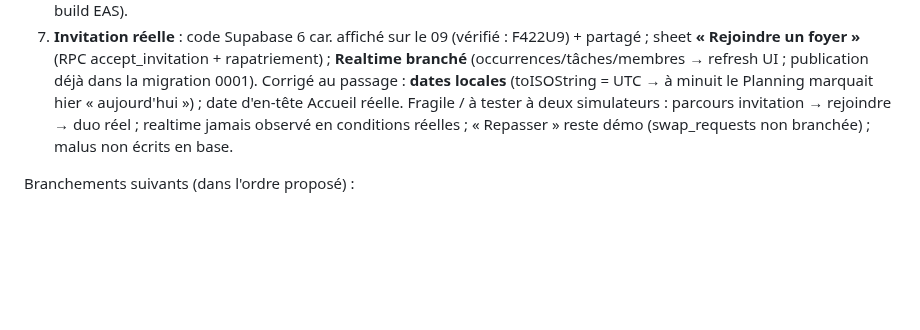
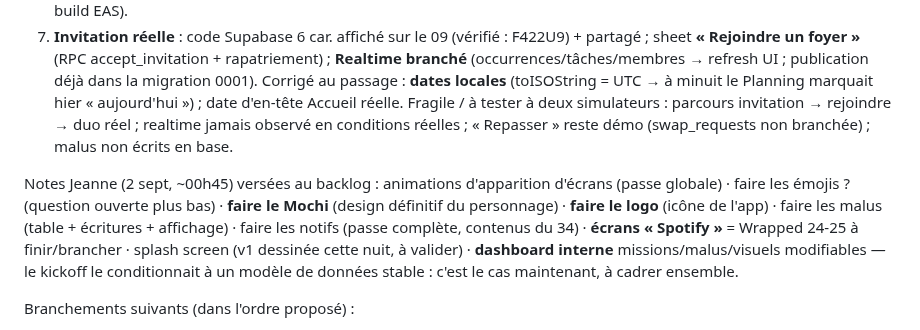
Before and after one commit to jeannecazalot-lgtm/mochi, a Markdown page: TODO.md, the part around the change. Rendered like a GitHub page; blank space fills up the shorter version.

Commit message:
TODO : notes de Jeanne du 2 sept versées au backlog (Mochi, logo, malus, notifs, Wrapped, dashboard interne)

```diff
--- a/TODO.md
+++ b/TODO.md
@@ -52,6 +52,8 @@ Tout est branché et vérifié au simulateur (~20 commits). Détail :
 7. **Invitation réelle** : code Supabase 6 car. affiché sur le 09 (vérifié : F422U9) + partagé ; sheet **« Rejoindre un foyer »** (RPC accept_invitation + rapatriement) ; **Realtime branché** (occurrences/tâches/membres → refresh UI ; publication déjà dans la migration 0001).
 Corrigé au passage : **dates locales** (toISOString = UTC → à minuit le Planning marquait hier « aujourd'hui ») ; date d'en-tête Accueil réelle.
 Fragile / à tester à deux simulateurs : parcours invitation → rejoindre → duo réel ; realtime jamais observé en conditions réelles ; « Repasser » reste démo (swap_requests non branchée) ; malus non écrits en base.
+
+Notes Jeanne (2 sept, ~00h45) versées au backlog : animations d'apparition d'écrans (passe globale) · faire les émojis ? (question ouverte plus bas) · **faire le Mochi** (design définitif du personnage) · **faire le logo** (icône de l'app) · faire les malus (table + écritures + affichage) · faire les notifs (passe complète, contenus du 34) · **écrans « Spotify »** = Wrapped 24-25 à finir/brancher · splash screen (v1 dessinée cette nuit, à valider) · **dashboard interne** missions/malus/visuels modifiables — le kickoff le conditionnait à un modèle de données stable : c'est le cas maintenant, à cadrer ensemble.
 
 Branchements suivants (dans l'ordre proposé) :
 - [ ] **Identité réelle partout** : avatars photo + vrai prénom (aujourd'hui « K/Ketley/Julian » de démo sur 09b, 12, Accueil… alors que le profil réel — prénom, photo — est en base et affiché sur le 06). Le composant Avatar ne sait pas encore afficher une photo.
```
